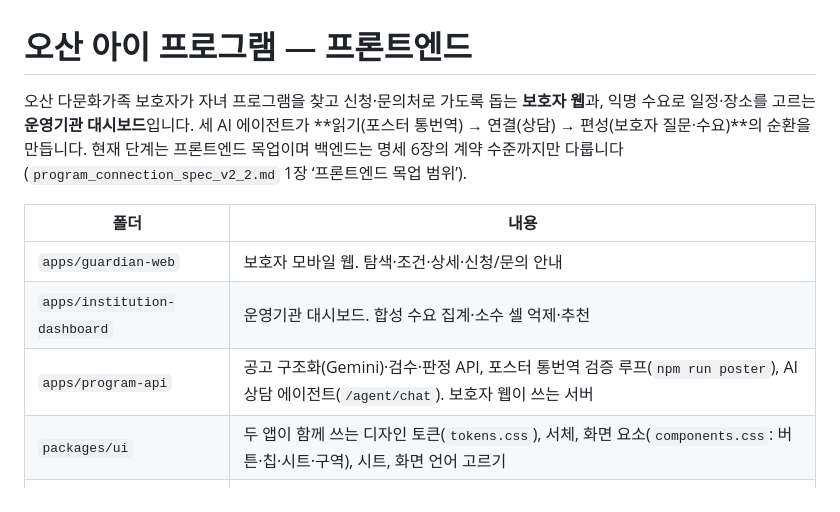
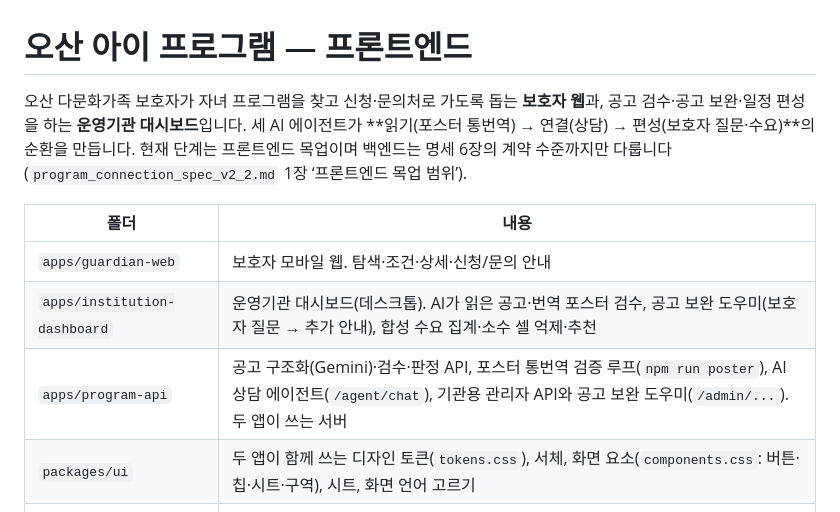
Before and after one commit to NiceTry3675/osan-kids-bridge, a Markdown page: README.md, the part around the change. GitHub-like rendering.

Commit message:
Describe the admin dashboard and demo session copy in the docs

```diff
--- a/README.md
+++ b/README.md
@@ -1,12 +1,12 @@
 # 오산 아이 프로그램 — 프론트엔드
 
-오산 다문화가족 보호자가 자녀 프로그램을 찾고 신청·문의처로 가도록 돕는 **보호자 웹**과, 익명 수요로 일정·장소를 고르는 **운영기관 대시보드**입니다. 세 AI 에이전트가 **읽기(포스터 통번역) → 연결(상담) → 편성(보호자 질문·수요)**의 순환을 만듭니다. 현재 단계는 프론트엔드 목업이며 백엔드는 명세 6장의 계약 수준까지만 다룹니다(`program_connection_spec_v2_2.md` 1장 ‘프론트엔드 목업 범위’).
+오산 다문화가족 보호자가 자녀 프로그램을 찾고 신청·문의처로 가도록 돕는 **보호자 웹**과, 공고 검수·공고 보완·일정 편성을 하는 **운영기관 대시보드**입니다. 세 AI 에이전트가 **읽기(포스터 통번역) → 연결(상담) → 편성(보호자 질문·수요)**의 순환을 만듭니다. 현재 단계는 프론트엔드 목업이며 백엔드는 명세 6장의 계약 수준까지만 다룹니다(`program_connection_spec_v2_2.md` 1장 ‘프론트엔드 목업 범위’).
 
 | 폴더 | 내용 |
 |---|---|
 | `apps/guardian-web` | 보호자 모바일 웹. 탐색·조건·상세·신청/문의 안내 |
-| `apps/institution-dashboard` | 운영기관 대시보드. 합성 수요 집계·소수 셀 억제·추천 |
-| `apps/program-api` | 공고 구조화(Gemini)·검수·판정 API, 포스터 통번역 검증 루프(`npm run poster`), AI 상담 에이전트(`/agent/chat`). 보호자 웹이 쓰는 서버 |
+| `apps/institution-dashboard` | 운영기관 대시보드(데스크톱). AI가 읽은 공고·번역 포스터 검수, 공고 보완 도우미(보호자 질문 → 추가 안내), 합성 수요 집계·소수 셀 억제·추천 |
+| `apps/program-api` | 공고 구조화(Gemini)·검수·판정 API, 포스터 통번역 검증 루프(`npm run poster`), AI 상담 에이전트(`/agent/chat`), 기관용 관리자 API와 공고 보완 도우미(`/admin/...`). 두 앱이 쓰는 서버 |
 | `packages/ui` | 두 앱이 함께 쓰는 디자인 토큰(`tokens.css`), 서체, 화면 요소(`components.css`: 버튼·칩·시트·구역), 시트, 화면 언어 고르기 |
 | `packages/phone-preview` | 두 앱을 휴대폰 틀에 담은 단일 HTML 시연 페이지 만들기(`npm run preview`) |
 | `docs/` | 기능 2 계획서, 정적 유저플로우 보드(`docs/userflow`) |
```
Also changed, not shown: presentation/demo-script.md (+1 -1 lines).
